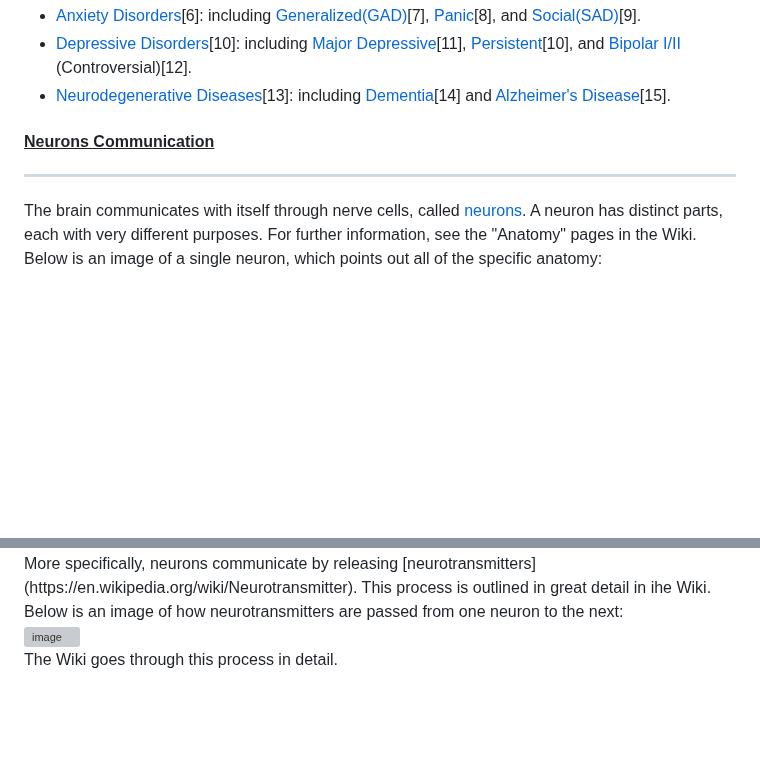
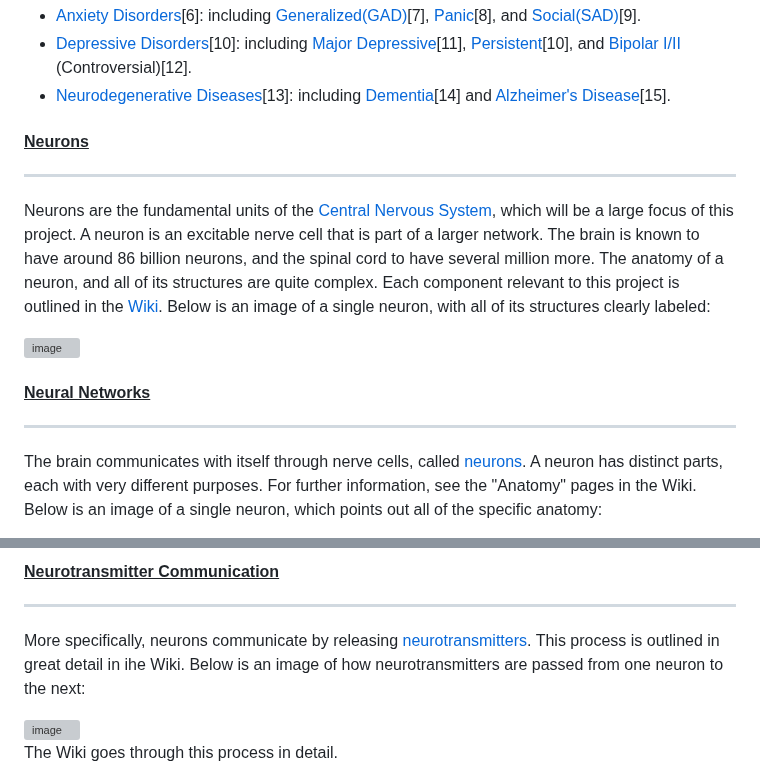
Before and after one commit to BryWillow/neuwillow, a Markdown page: README.md, 2 parts joined by grey strips. Drawn GitHub-style; blank space fills up the shorter version; grey boxes are pictures that could not be loaded.

```diff
--- a/README.md
+++ b/README.md
@@ -18,7 +18,14 @@ and its most common comorbidities to be:
 - [Depressive Disorders](https://en.wikipedia.org/wiki/Depression_(mood))[10]: including [Major Depressive](https://en.wikipedia.org/wiki/Major_depressive_disorder)[11], [Persistent](https://www.mayoclinic.org/diseases-conditions/persistent-depressive-disorder/symptoms-causes/syc-20350929)[10], and [Bipolar I/II](https://en.wikipedia.org/wiki/Bipolar_disorder) (Controversial)[12].
 - [Neurodegenerative Diseases](https://en.wikipedia.org/wiki/Neurodegenerative_disease)[13]: including [Dementia](https://en.wikipedia.org/wiki/Dementia)[14] and [Alzheimer's Disease](https://en.wikipedia.org/wiki/Alzheimer%27s_disease)[15].
 
-#### <u>Neurons Communication</u>
+#### <u>Neurons</u>
 ***
+Neurons are the fundamental units of the [Central Nervous System](https://en.wikipedia.org/wiki/Central_nervous_system), which will be a large focus of this project. A neuron is an excitable nerve cell that is part of a larger network. The brain is known to have around 86 billion neurons, and the spinal cord to have several million more. The anatomy of a neuron, and all of its structures are quite complex. Each component relevant to this project is outlined in the [Wiki](https://github.com/BryWillow/neuwillow/wiki). Below is an image of a single neuron, with all of its structures clearly labeled:
+
+<img width="12004" height="1188" alt="image" src="https://github.com/user-attachments/assets/2c93fa55-f224-4d29-8a5a-30fa81142b24" />
+
+#### <u>Neural Networks</u>
+***
+
 The brain communicates with itself through nerve cells, called [neurons](https://en.wikipedia.org/wiki/Neuron). A neuron has distinct parts, each with very different purposes. For further information, see the "Anatomy" pages in the Wiki. Below is an image of a single neuron, which points out all of the specific anatomy:
 
@@ -27,3 +32,5 @@ The brain communicates with itself through nerve cells, called [neurons](https:/
 
-<br>
+
+#### <u>Neurotransmitter Communication</u>
+***
 More specifically, neurons communicate by releasing [neurotransmitters](https://en.wikipedia.org/wiki/Neurotransmitter). This process is outlined in great detail in ihe Wiki. Below is an image of how neurotransmitters are passed from one neuron to the next:
```
Also changed, not shown: other parts of README.md (+3 -4 lines).
